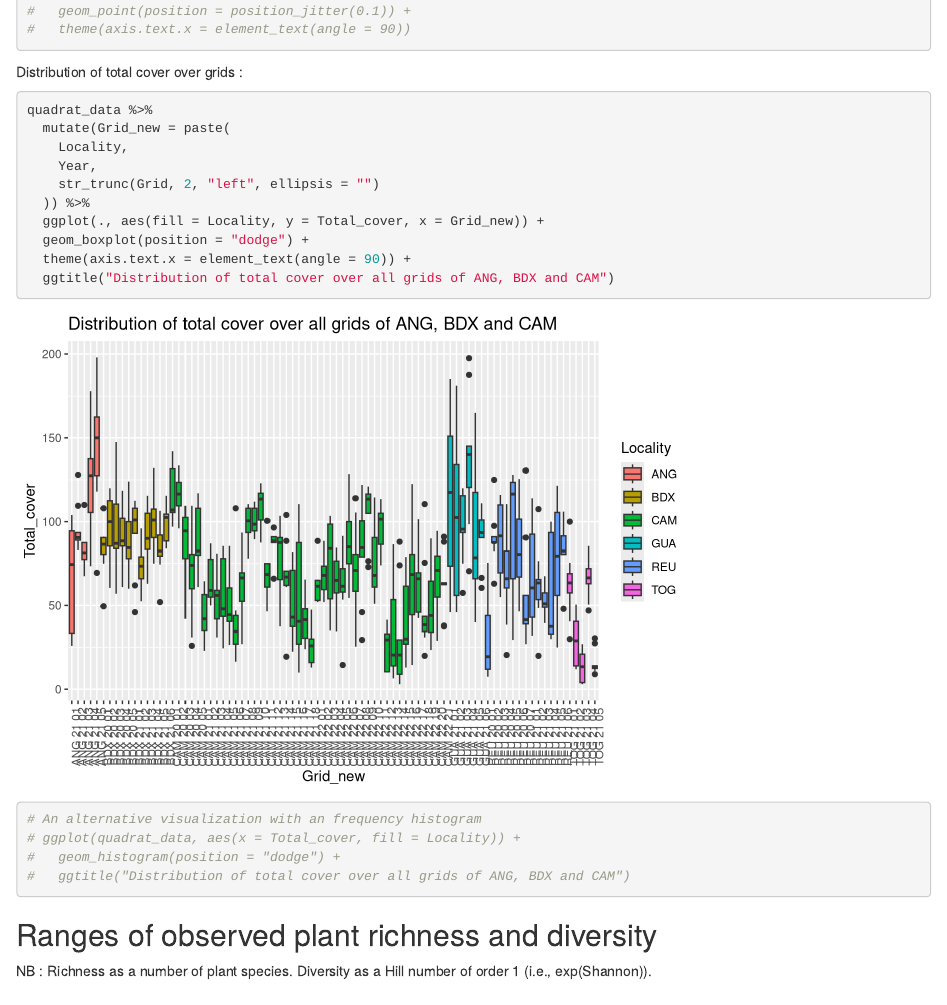
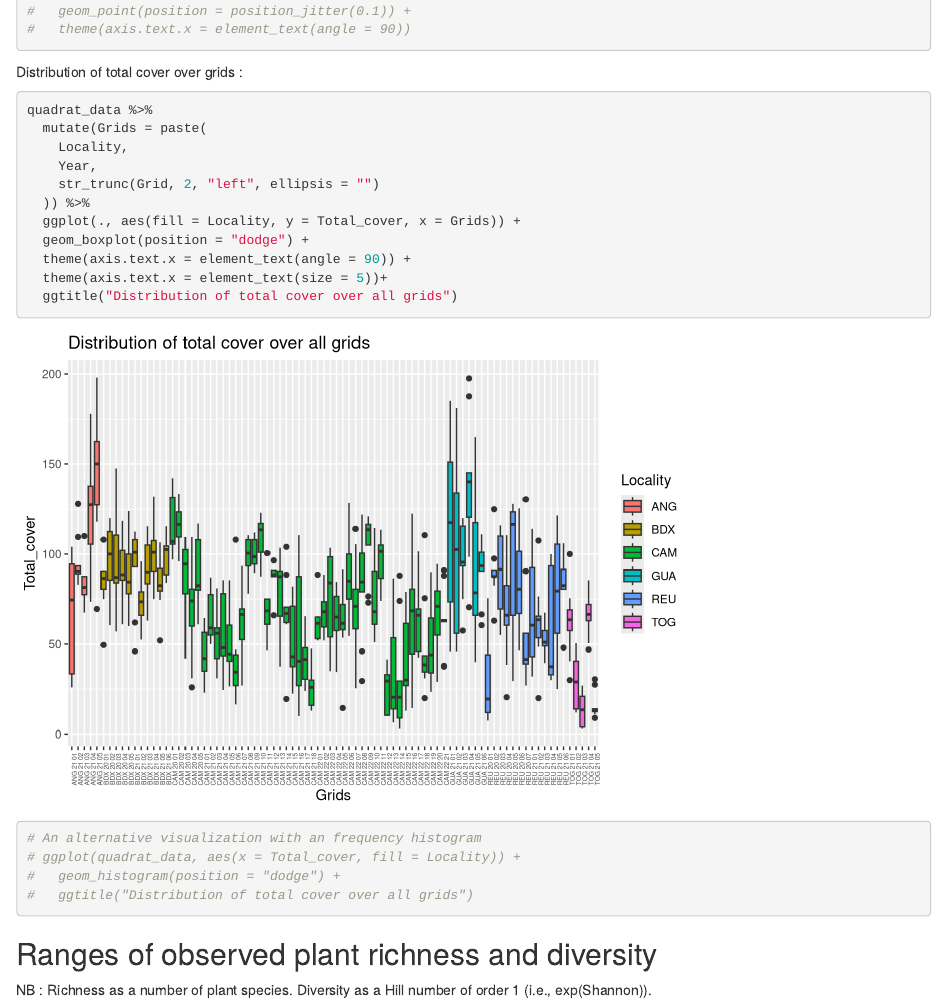
Before and after one commit to oumaimamoubset/Phytovirus, an R Markdown document (scripts/Visualizing_plant_data.Rmd): the page in a window 1100 px wide, from 2740 px down. Rendered offline with R 4.5, knitr and Pandoc, with nearby package versions; code that draws random numbers runs with fixed seeds of ours.

````diff
--- a/scripts/Visualizing_plant_data.Rmd
+++ b/scripts/Visualizing_plant_data.Rmd
@@ -92,20 +92,21 @@
 
 ```{r total_cover, message=FALSE}
 quadrat_data %>%
-  mutate(Grid_new = paste(
+  mutate(Grids = paste(
     Locality,
     Year,
     str_trunc(Grid, 2, "left", ellipsis = "")
   )) %>%
-  ggplot(., aes(fill = Locality, y = Total_cover, x = Grid_new)) +
+  ggplot(., aes(fill = Locality, y = Total_cover, x = Grids)) +
   geom_boxplot(position = "dodge") +
   theme(axis.text.x = element_text(angle = 90)) +
-  ggtitle("Distribution of total cover over all grids of ANG, BDX and CAM")
+  theme(axis.text.x = element_text(size = 5))+
+  ggtitle("Distribution of total cover over all grids")
 
 # An alternative visualization with an frequency histogram
 # ggplot(quadrat_data, aes(x = Total_cover, fill = Locality)) +
 #   geom_histogram(position = "dodge") +
-#   ggtitle("Distribution of total cover over all grids of ANG, BDX and CAM")
+#   ggtitle("Distribution of total cover over all grids")
 ```
 
 
````
